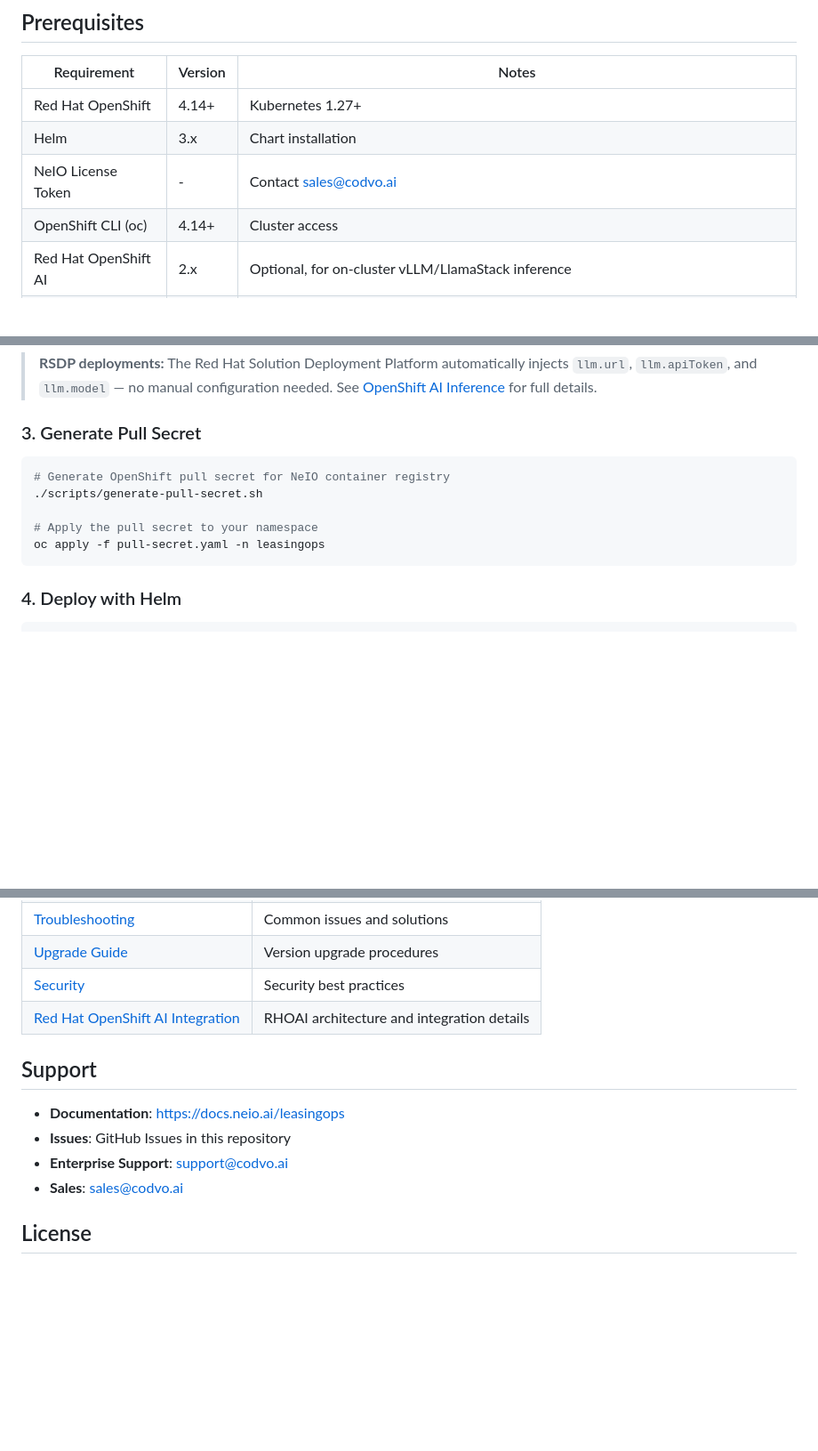
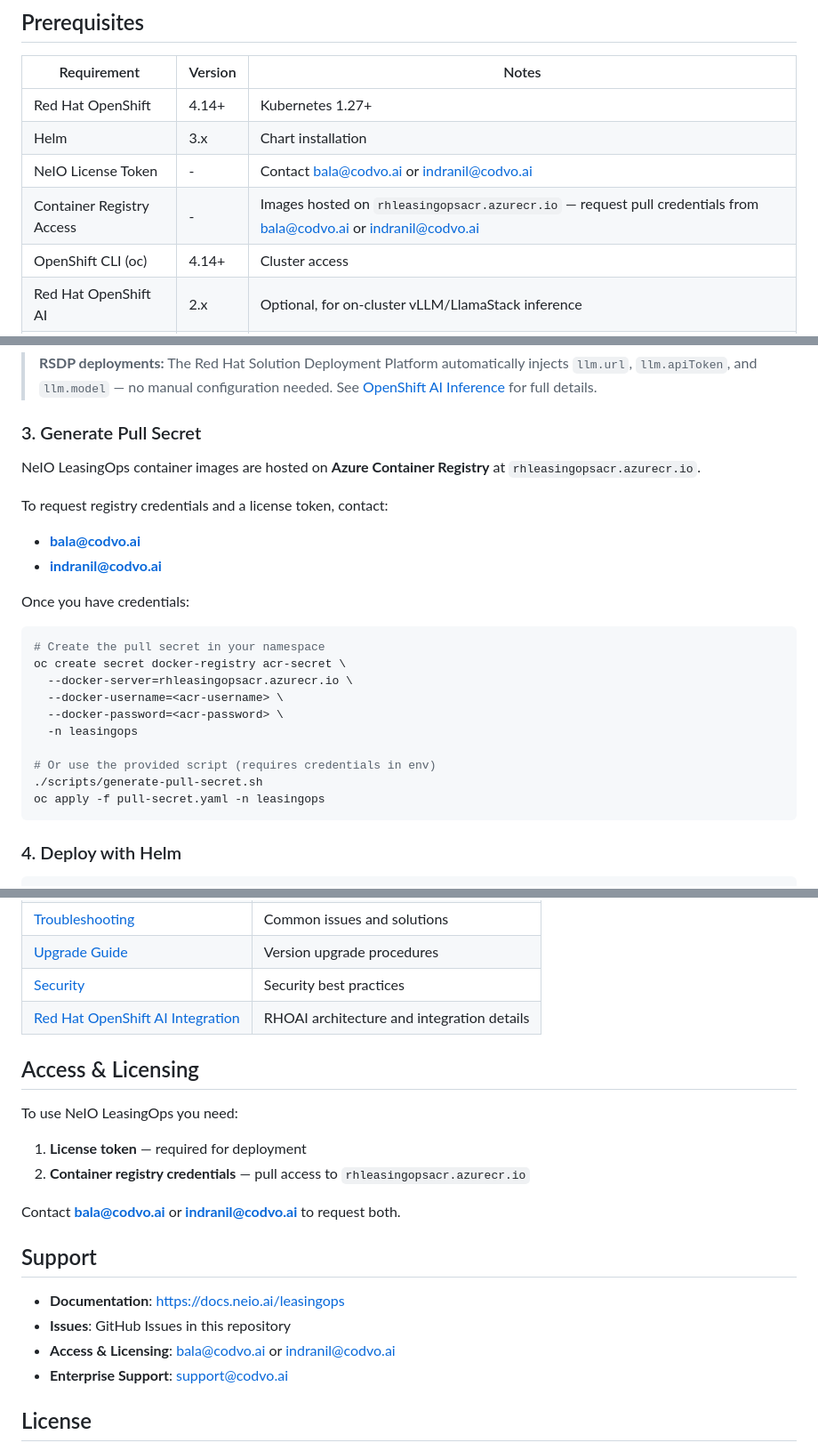
Before and after one commit to rh-ai-quickstart/Agentic-Lease-Management-and-Reconciliation-with-Codvo, a Markdown page: README.md, 3 parts joined by grey strips. Shown at 89% size. Rendered like a GitHub page; blank space fills up the shorter version.

Commit message:
docs: add ACR registry info and access/licensing contacts
- Add rhleasingopsacr.azurecr.io as the container registry in Prerequisites
- Expand step 3 (Generate Pull Secret) with explicit oc create secret command
  and ACR hostname, pointing to bala@codvo.ai / indranil@codvo.ai for credentials
- Add Access & Licensing section above Support with clear two-item checklist
- Update Support section: replace sales@ with direct contact emails

````diff
--- a/README.md
+++ b/README.md
@@ -67,7 +67,8 @@ graph TB
 |-------------|---------|-------|
 | Red Hat OpenShift | 4.14+ | Kubernetes 1.27+ |
 | Helm | 3.x | Chart installation |
-| NeIO License Token | - | Contact sales@codvo.ai |
+| NeIO License Token | - | Contact bala@codvo.ai or indranil@codvo.ai |
+| Container Registry Access | - | Images hosted on `rhleasingopsacr.azurecr.io` — request pull credentials from bala@codvo.ai or indranil@codvo.ai |
 | OpenShift CLI (oc) | 4.14+ | Cluster access |
 | Red Hat OpenShift AI | 2.x | Optional, for on-cluster vLLM/LlamaStack inference |
 | **LLM Inference** | - | Bundled Ollama + LlamaStack (no external key) or Red Hat OpenShift AI vLLM — see [Configure LLM Provider](#2-configure-llm-provider) |
@@ -143,11 +144,24 @@ helm install leasingops neio/leasingops \
 
 ### 3. Generate Pull Secret
 
+NeIO LeasingOps container images are hosted on **Azure Container Registry** at `rhleasingopsacr.azurecr.io`.
+
+To request registry credentials and a license token, contact:
+- **bala@codvo.ai**
+- **indranil@codvo.ai**
+
+Once you have credentials:
+
 ```bash
-# Generate OpenShift pull secret for NeIO container registry
+# Create the pull secret in your namespace
+oc create secret docker-registry acr-secret \
+  --docker-server=rhleasingopsacr.azurecr.io \
+  --docker-username=<acr-username> \
+  --docker-password=<acr-password> \
+  -n leasingops
+
+# Or use the provided script (requires credentials in env)
 ./scripts/generate-pull-secret.sh
-
-# Apply the pull secret to your namespace
 oc apply -f pull-secret.yaml -n leasingops
 ```
 
@@ -479,12 +493,21 @@ For complete RHOAI architecture diagrams, integration details, and GPU operator
 | [Security](docs/SECURITY.md) | Security best practices |
 | [Red Hat OpenShift AI Integration](docs/REDHAT_AI_INTEGRATION.md) | RHOAI architecture and integration details |
 
+## Access & Licensing
+
+To use NeIO LeasingOps you need:
+
+1. **License token** — required for deployment
+2. **Container registry credentials** — pull access to `rhleasingopsacr.azurecr.io`
+
+Contact **bala@codvo.ai** or **indranil@codvo.ai** to request both.
+
 ## Support
 
 - **Documentation**: [https://docs.neio.ai/leasingops](https://docs.neio.ai/leasingops)
 - **Issues**: GitHub Issues in this repository
+- **Access & Licensing**: bala@codvo.ai or indranil@codvo.ai
 - **Enterprise Support**: support@codvo.ai
-- **Sales**: sales@codvo.ai
 
 ## License
 
````
